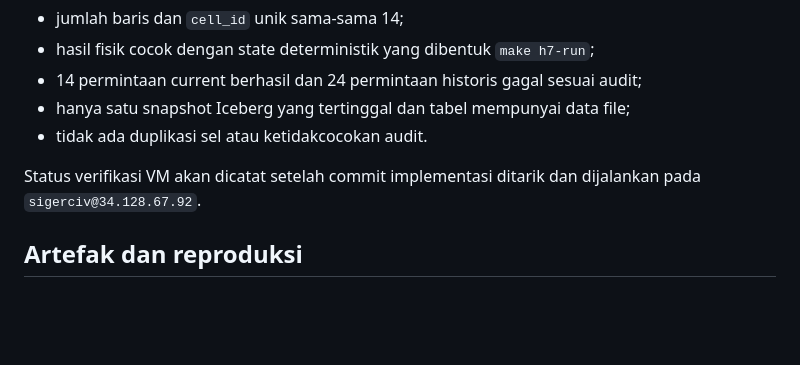
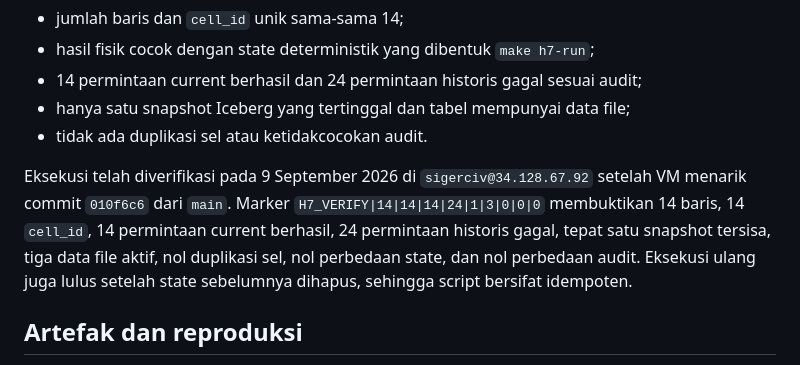
Before and after one commit to Data-Systems-and-Intelligent-Computing/DSIC-SDG, a Markdown page: docs/research/h7-b0-overwrite.md, the part around the change. GitHub-like rendering; blank space fills up the shorter version.

Commit message:
Record H7 B0 Iceberg verification

```diff
--- a/docs/research/h7-b0-overwrite.md
+++ b/docs/research/h7-b0-overwrite.md
@@ -52,8 +52,12 @@ berurutan, menghapus snapshot lama, lalu memeriksa:
 - hanya satu snapshot Iceberg yang tertinggal dan tabel mempunyai data file;
 - tidak ada duplikasi sel atau ketidakcocokan audit.
 
-Status verifikasi VM akan dicatat setelah commit implementasi ditarik dan dijalankan pada
-`sigerciv@34.128.67.92`.
+Eksekusi telah diverifikasi pada 9 September 2026 di `sigerciv@34.128.67.92` setelah VM menarik
+commit `010f6c6` dari `main`. Marker
+`H7_VERIFY|14|14|14|24|1|3|0|0|0` membuktikan 14 baris, 14 `cell_id`, 14 permintaan current
+berhasil, 24 permintaan historis gagal, tepat satu snapshot tersisa, tiga data file aktif, nol
+duplikasi sel, nol perbedaan state, dan nol perbedaan audit. Eksekusi ulang juga lulus setelah
+state sebelumnya dihapus, sehingga script bersifat idempoten.
 
 ## Artefak dan reproduksi
 
```
Also changed, not shown: README.md (+1 -0 lines).
